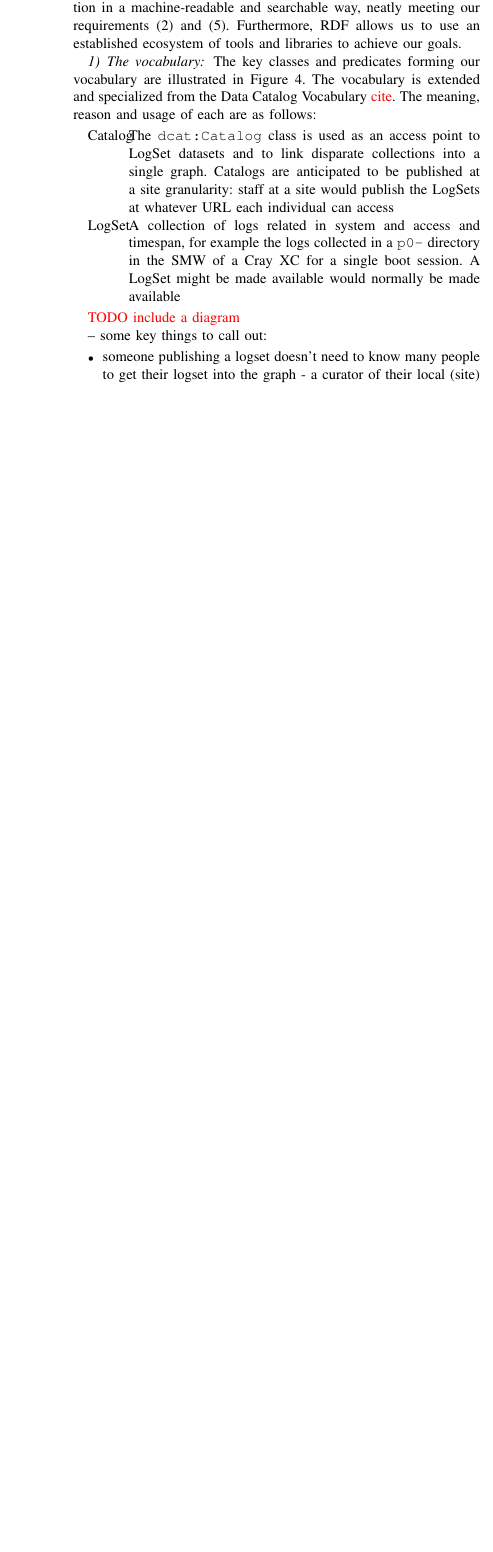
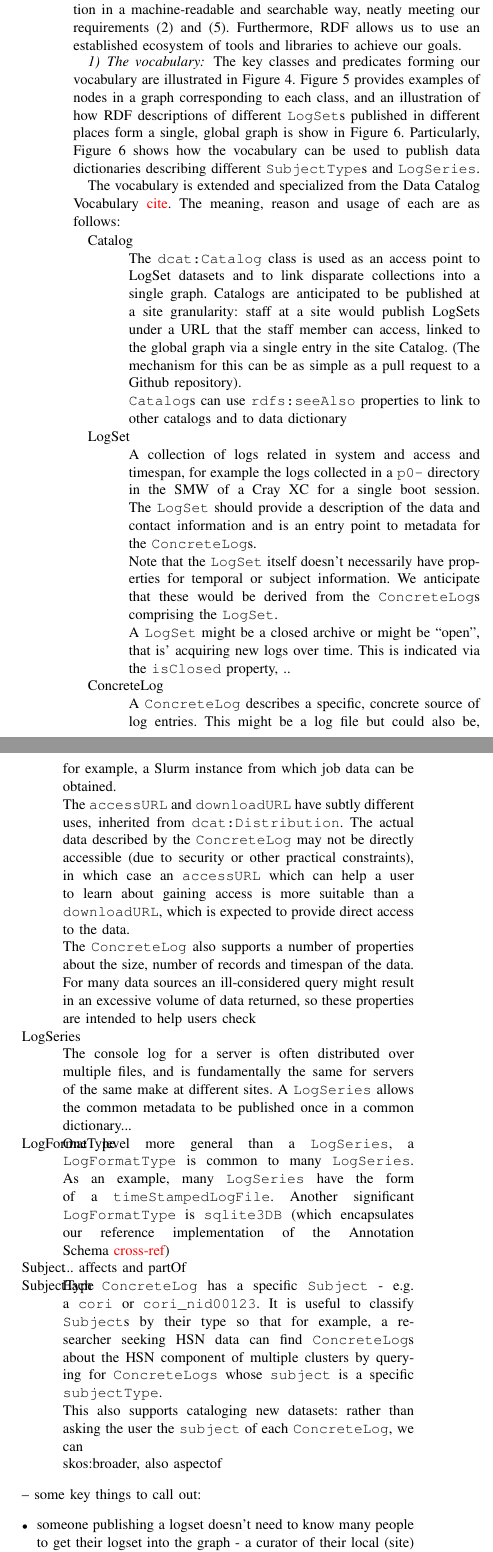
Before and after one commit to sleak-lbl/annotations-overleaf, a LaTeX paper (main.tex, which reads solution-01.tex): part of one column of page 4 of 7 before the commit and two parts of the columns of page 4 of 9 after it, the two joined at a grey line, cut so that both start at the same text, the shorter picture padded with empty space. Compiled offline with pdfLaTeX.

Commit message:
Update on Overleaf.

```diff
--- a/solution-01.tex
+++ b/solution-01.tex
@@ -119,24 +119,107 @@ tools and libraries to achieve our goals.
 
 \subsubsection{The vocabulary}
 
-The key classes and predicates forming our vocabulary are illustrated in Figure~\ref{f:logset-classes}. The vocabulary is extended and specialized from the Data Catalog Vocabulary \textcolor{red}{cite}. The meaning, reason and usage of each are as follows:
+The key classes and predicates forming our vocabulary are illustrated in
+Figure~\ref{f:logset-classes}. Figure~\ref{f:logset-classes-nodes} provides
+examples of nodes in a graph corresponding to each class, and an
+illustration of how RDF descriptions of different \texttt{LogSet}s published
+in different places form a single, global graph is show in
+Figure~\ref{f:logset-example}. Particularly, Figure~\ref{f:logset-example}
+shows how the vocabulary can be used to publish data dictionaries
+describing different \texttt{SubjectType}s and \texttt{LogSeries}.
+
+The vocabulary is extended and specialized
+from the Data Catalog Vocabulary \textcolor{red}{cite}. The meaning,
+reason and usage of each are as follows:
 
 \begin{description}
-\item[Catalog]
+\item[Catalog] \hfill
+
 The \texttt{dcat:Catalog} class is used as an access point to LogSet datasets and
 to link disparate collections into a single graph. Catalogs are anticipated to be
-published at a site granularity: staff at a site would publish the LogSets
-at whatever URL each individual can access
-\item[LogSet]
+published at a site granularity: staff at a site would publish LogSets under
+a URL that the staff member can access, linked to the global graph via a single
+entry in the site Catalog. (The mechanism for this can be as simple as a pull
+request to a Github repository).
+
+\texttt{Catalog}s can use \texttt{rdfs:seeAlso} properties to link to other
+catalogs and to data dictionary
+
+\item[LogSet] \hfill
+
 A collection of logs related in system and access and timespan,
 for example the logs collected in a \texttt{p0-} directory in the SMW of a Cray
-XC for a single boot session. A LogSet might be made available would normally be made available
+XC for a single boot session. The \texttt{LogSet} should provide a description
+of the data and contact information and is an entry point to metadata for
+the \texttt{ConcreteLog}s.
+
+Note that the \texttt{LogSet} itself doesn't necessarily have properties for
+temporal or subject information. We anticipate that these would be derived
+from the \texttt{ConcreteLog}s comprising the \texttt{LogSet}.
+
+A \texttt{LogSet} might be a closed archive or might be ``open'', that is'
+acquiring new logs over time. This is indicated via the \texttt{isClosed}
+property, ..
+
+\item[ConcreteLog] \hfill
+
+A \texttt{ConcreteLog} describes a specific, concrete source of log entries.
+This might be a log file but could also be, for example, a Slurm instance
+from which job data can be obtained.
+
+The \texttt{accessURL} and \texttt{downloadURL} have subtly different uses,
+inherited from \texttt{dcat:Distribution}. The actual data described by the
+\texttt{ConcreteLog} may not be directly accessible (due to security or
+other practical constraints), in which case an \texttt{accessURL} which
+can help a user to learn about gaining access is more suitable than a
+\texttt{downloadURL}, which is expected to provide direct access to the
+data.
+
+
+The \texttt{ConcreteLog} also supports a number of properties about the
+size, number of records and timespan of the data. For many data sources
+an ill-considered query might result in an excessive volume of data returned,
+so these properties are intended to help users check
+
+
+\item[LogSeries] \hfill
+
+The console log for a server is often distributed over multiple files,
+and is fundamentally the same for servers of the same make at different
+sites. A \texttt{LogSeries} allows the common metadata to be published
+once in a common dictionary...
+
+
+\item[LogFormatType]
+
+One level more general than a \texttt{LogSeries}, a \texttt{LogFormatType}
+is common to many \texttt{LogSeries}. As an example, many \texttt{LogSeries}
+have the form of a \texttt{timeStampedLogFile}. Another significant
+\texttt{LogFormatType} is \texttt{sqlite3DB} (which encapsulates our
+reference implementation of the Annotation Schema~\textcolor{red}{cross-ref})
+
+\item[Subject]
+...
+affects and partOf
+
+
+
+\item[SubjectType]
+
+Each \texttt{ConcreteLog} has a specific \texttt{Subject} - e.g. a
+\texttt{cori} or \texttt{cori\_nid00123}. It is useful to classify
+\texttt{Subject}s by their type so that for example, a researcher
+seeking HSN data can find \texttt{ConcreteLog}s about the HSN
+component of multiple clusters by querying for \texttt{ConcreteLogs}
+whose \texttt{subject} is a specific \texttt{subjectType}.
+
+This also supports cataloging new datasets: rather than asking the
+user the \texttt{subject} of each \texttt{ConcreteLog}, we can
+
+skos:broader, also aspectof
+
 
 \end{description}
-
-
-\textcolor{red}{TODO include a diagram}
-
 
 -- some key things to call out:
 \begin{itemize}
```
Also changed, not shown: solution-01.tex (15 more changed lines).
